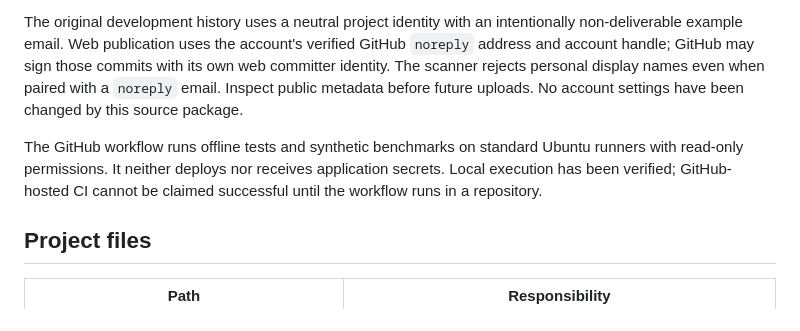
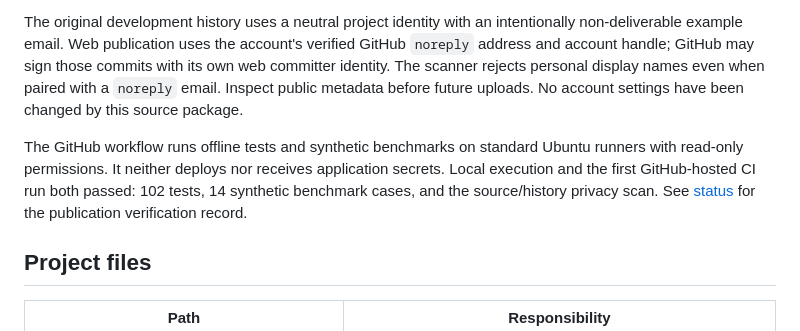
Before and after one commit to CyclopsArmy/product-intelligence, a Markdown page: README.md, the part around the change. Drawn GitHub-style.

Commit message:
Document verified public prototype and CI results

```diff
--- a/README.md
+++ b/README.md
@@ -52,7 +52,7 @@ Read [SECURITY.md](SECURITY.md) before publishing. Run `npm run privacy` from a
 
 The original development history uses a neutral project identity with an intentionally non-deliverable example email. Web publication uses the account's verified GitHub `noreply` address and account handle; GitHub may sign those commits with its own web committer identity. The scanner rejects personal display names even when paired with a `noreply` email. Inspect public metadata before future uploads. No account settings have been changed by this source package.
 
-The GitHub workflow runs offline tests and synthetic benchmarks on standard Ubuntu runners with read-only permissions. It neither deploys nor receives application secrets. Local execution has been verified; GitHub-hosted CI cannot be claimed successful until the workflow runs in a repository.
+The GitHub workflow runs offline tests and synthetic benchmarks on standard Ubuntu runners with read-only permissions. It neither deploys nor receives application secrets. Local execution and the first GitHub-hosted CI run both passed: 102 tests, 14 synthetic benchmark cases, and the source/history privacy scan. See [status](docs/STATUS.md) for the publication verification record.
 
 ## Project files
 
```
